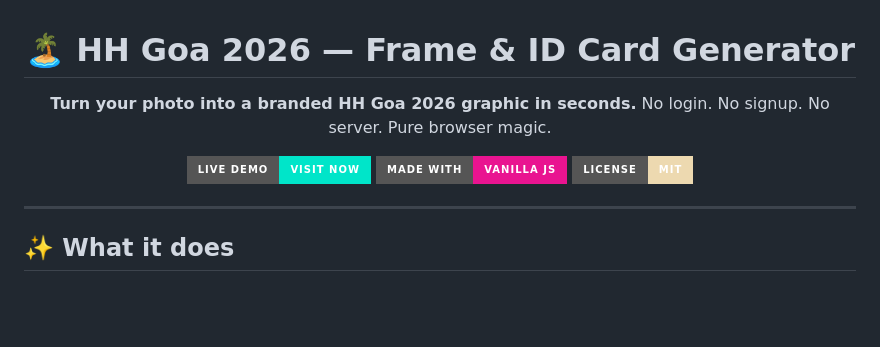
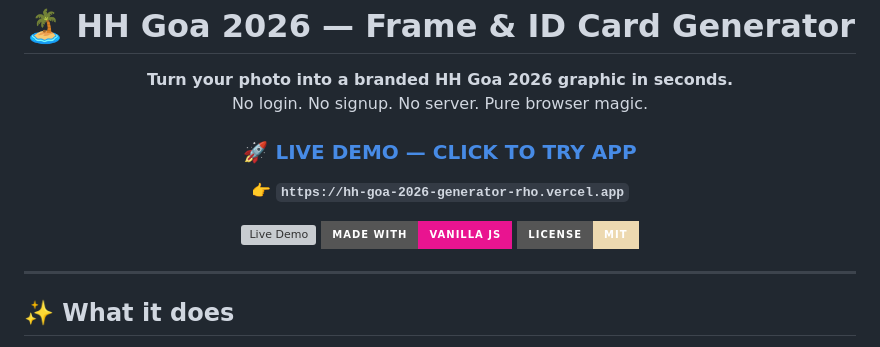
Before and after one commit to aaryanbangale2306/Frame-Generator-HH-Goa, a Markdown page: README.md, the part around the change. Rendered like a GitHub page; badges without logos; blank space fills up the shorter version; grey boxes are pictures that could not be loaded.

Commit message:
docs: add prominent live deployment link for judges at top of README

```diff
--- a/README.md
+++ b/README.md
@@ -5,8 +5,11 @@
 **Turn your photo into a branded HH Goa 2026 graphic in seconds.**
 No login. No signup. No server. Pure browser magic.
 
-[![Live Demo](https://img.shields.io/badge/Live%20Demo-Visit%20Now-00E5C9?style=for-the-badge&logo=vercel&logoColor=black)](https://hh-goa-2026-generator.vercel.app)
-[![Made with](https://img.shields.io/badge/Made%20with-Vanilla%20JS-E91490?style=for-the-badge&logo=javascript&logoColor=white)](https://github.com/aaryanbangale/hh-goa-2026-generator)
+### 🚀 **[LIVE DEMO — CLICK TO TRY APP](https://hh-goa-2026-generator-rho.vercel.app)**
+👉 **`https://hh-goa-2026-generator-rho.vercel.app`**
+
+[![Live Demo](https://img.shields.io/badge/🚀%20Live%20Demo-https%3A%2F%2Fhh--goa--2026--generator--rho.vercel.app-00E5C9?style=for-the-badge&logo=vercel&logoColor=black)](https://hh-goa-2026-generator-rho.vercel.app)
+[![Made with](https://img.shields.io/badge/Made%20with-Vanilla%20JS-E91490?style=for-the-badge&logo=javascript&logoColor=white)](https://github.com/aaryanbangale2306/Frame-Generator-HH-Goa)
 [![License](https://img.shields.io/badge/License-MIT-EDD9B0?style=for-the-badge)](LICENSE)
 
 </div>
```
